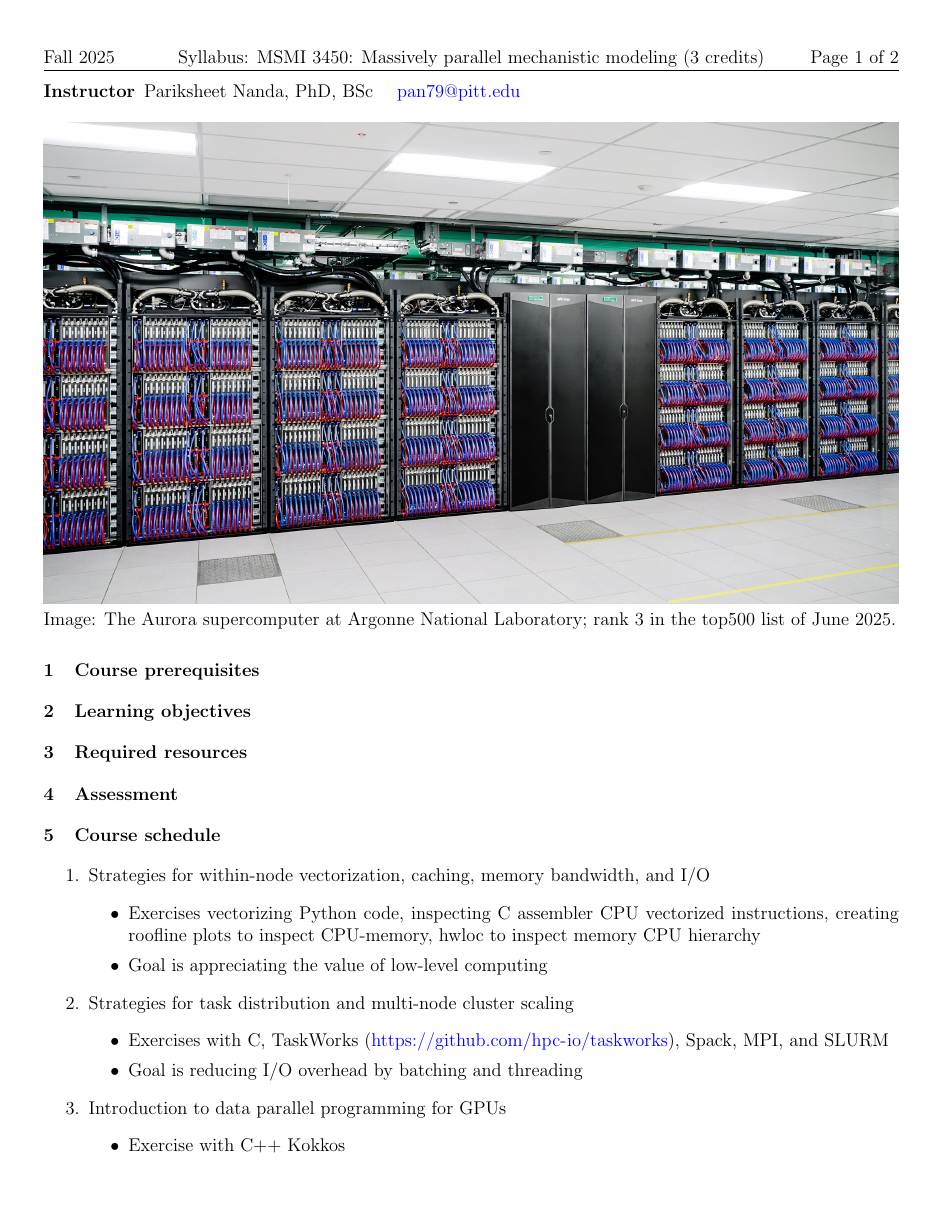
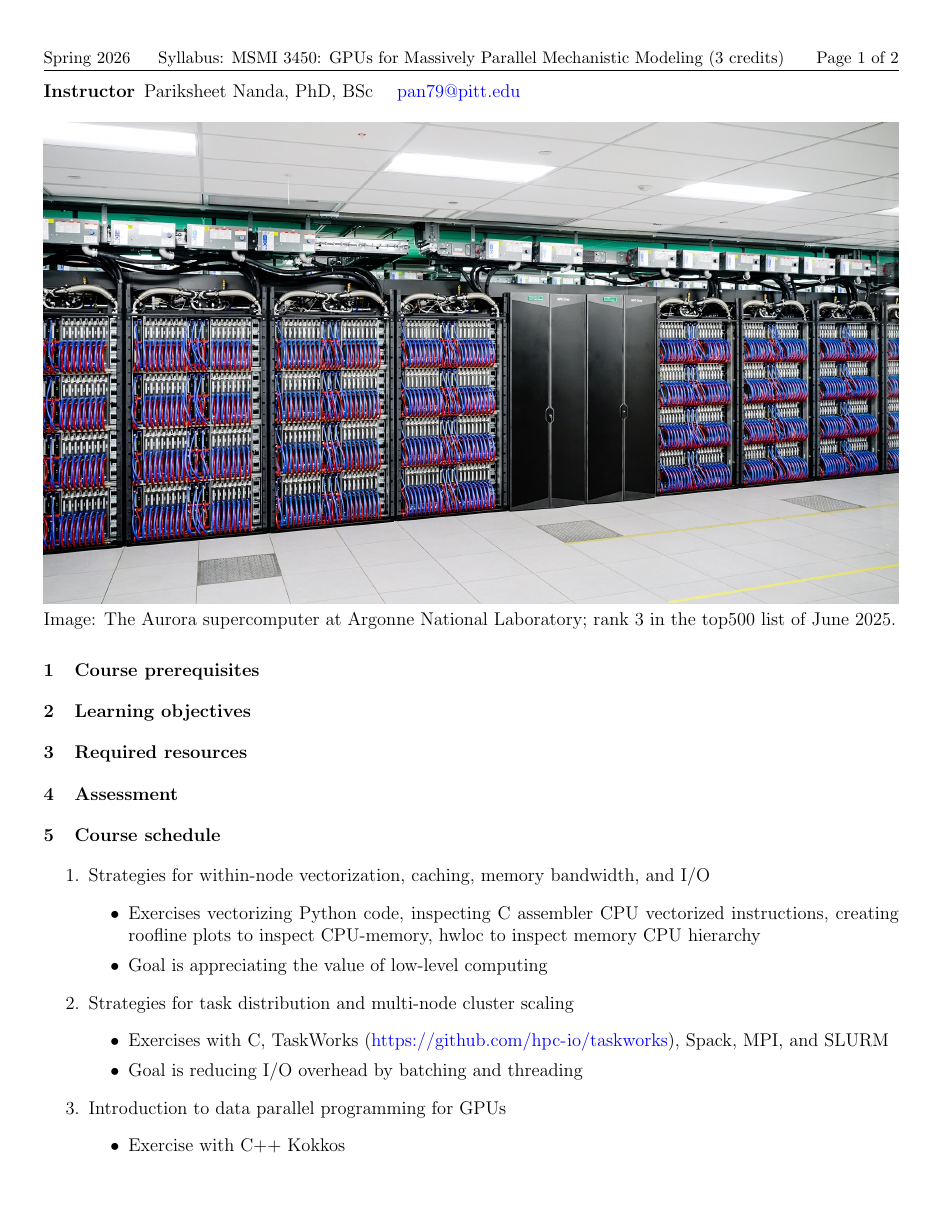
Before and after one commit to omsai/facultyhack-gateways25-nanda, a LaTeX document (syllabus-pariksheet_nanda.tex): page 1 of 2. Compiled offline with pdfLaTeX.

Commit message:
ENH: Add GPU to the course title

```diff
--- a/syllabus-pariksheet_nanda.tex
+++ b/syllabus-pariksheet_nanda.tex
@@ -16,11 +16,12 @@ includehead,
 heightrounded, % to avoid spurious underfull messages
 ]{geometry}
 \usepackage{fancyhdr}
+\newcommand{\smallerfont}{\fontsize{11}{13}\selectfont}
 \fancypagestyle{plain}{%
   \fancyhf{}                      % Clear header and footer fields.
-  \fancyhead[l]{Fall 2025}
-  \fancyhead[c]{Syllabus: MSMI 3450: Massively parallel mechanistic modeling (3~credits)}
-  \fancyhead[r]{Page \thepage{} of~\pageref*{mylastpage}}}
+  \fancyhead[l]{\smallerfont{}Spring 2026}
+  \fancyhead[c]{\smallerfont{}Syllabus: MSMI 3450: GPUs for Massively Parallel Mechanistic Modeling (3~credits)}
+  \fancyhead[r]{\smallerfont{}Page \thepage{} of~\pageref*{mylastpage}}}
 \pagestyle{plain}
 \usepackage{graphicx}
 \usepackage{sectsty}            % sectionfont
```
